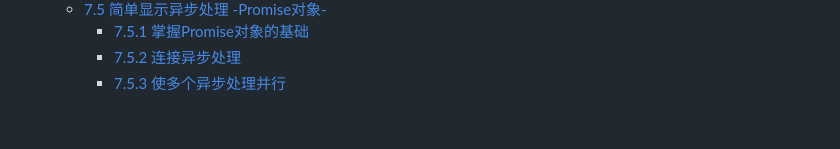
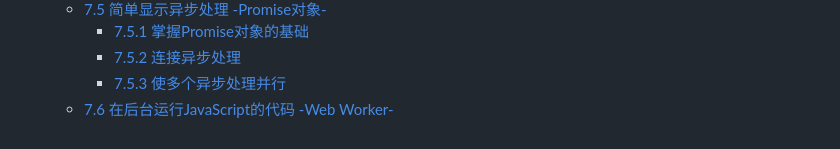
Before and after one commit to jyoketsu/js-tutorial, a Markdown page: SUMMARY.md, the part around the change. GitHub-like rendering.

```diff
--- a/SUMMARY.md
+++ b/SUMMARY.md
@@ -64,3 +64,4 @@
         * [7.5.1 掌握Promise对象的基础](c7/7.5/7.5.1.md)
         * [7.5.2 连接异步处理](c7/7.5/7.5.2.md)
         * [7.5.3 使多个异步处理并行](c7/7.5/7.5.3.md)
+    * [7.6 在后台运行JavaScript的代码 -Web Worker-](c7/7.6/README.md)
```
Also changed, not shown: c7/7.5/7.5.3.md (+13 -10 lines), c7/7.6/README.md (added, +11 -0 lines), images/c7/スクリーンショット 2019-04-18 午後9.35.53.png (added), images/c7/スクリーンショット 2019-04-18 午後9.36.05.png (added), 1 other file.
